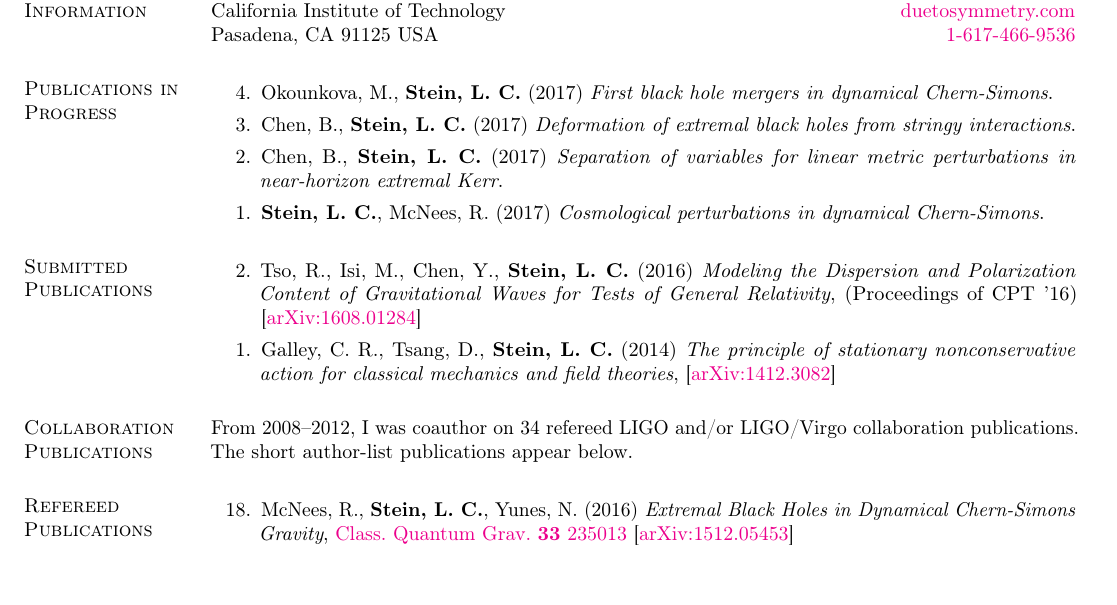
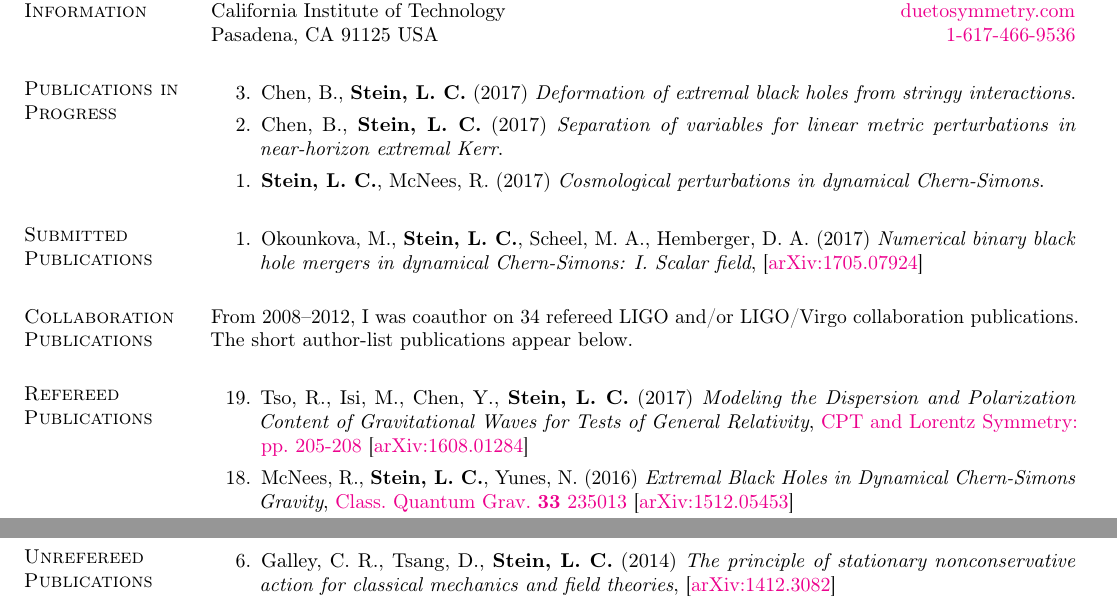
Before and after one commit to duetosymmetry/cv, a LaTeX CV (LeoCStein-PubsOnly.tex, which reads PubsContent.tex): part of page 1 of 2 before the commit and two parts of pages 1 and 2 of 2 after it, the two joined at a grey line, cut so that both start at the same text, the shorter picture padded with empty space. Compiled offline with pdfLaTeX.

Commit message:
Update pubs:
1. Moved numerical BBHs in DCS to submitted
2. Moved modeling dispersion relation to refereed
3. Moved nonconservative action into unrefereed

```diff
--- a/PubsContent.tex
+++ b/PubsContent.tex
@@ -2,11 +2,6 @@
 
 \section{\sc Publications in Progress}
 \begin{enumerate}
-\item[{4.}]
-  Okounkova,~M.,
-  {\bf Stein,~L.~C.}
-  (2017)
-  {\it First black hole mergers in dynamical Chern-Simons}.
 \item[{3.}]
   Chen,~B., {\bf Stein,~L.~C.}
   (2017)
@@ -25,17 +20,15 @@
 
 \section{\sc Submitted Publications}
 \begin{enumerate}
-\item[{2.}]
-  Tso,~R., Isi,~M., Chen,~Y., {\bf Stein,~L.~C.}
-  (2016)
-  {\it Modeling the Dispersion and Polarization Content of
-    Gravitational Waves for Tests of General Relativity},
-  (Proceedings of CPT~'16)
-  \arxiv{1608.01284}
-\item[{1.}] Galley,~C.~R., Tsang,~D., {\bf Stein,~L.~C.} (2014)
-  {\it The principle of stationary nonconservative action for
-    classical mechanics and field theories},
-  \arxiv{1412.3082}
+\item[{1.}]
+  Okounkova,~M.,
+  {\bf Stein,~L.~C.},
+  Scheel,~M.~A.,
+  Hemberger,~D.~A.
+  (2017)
+  {\it Numerical binary black hole mergers in dynamical Chern-Simons:
+    I. Scalar field},
+  \arxiv{1705.07924}
 \end{enumerate}
 
 % \section{\sc Accepted Publications}
@@ -55,6 +48,13 @@ below.
 
 \section{\sc Refereed Publications}
 \begin{enumerate}
+\item[{19.}]
+  Tso,~R., Isi,~M., Chen,~Y., {\bf Stein,~L.~C.}
+  (2017)
+  {\it Modeling the Dispersion and Polarization Content of
+    Gravitational Waves for Tests of General Relativity},
+  \href{http://dx.doi.org/10.1142/9789813148505_0052}{CPT and Lorentz Symmetry: pp.~205-208}
+  \arxiv{1608.01284}
 \item[{18.}]
   McNees,~R., {\bf Stein,~L.~C.}, Yunes,~N.
   (2016)
@@ -145,6 +145,10 @@ below.
 
 \section{\sc Unrefereed Publications}
 \begin{enumerate}
+\item[{6.}] Galley,~C.~R., Tsang,~D., {\bf Stein,~L.~C.} (2014)
+  {\it The principle of stationary nonconservative action for
+    classical mechanics and field theories},
+  \arxiv{1412.3082}
 \item[{5.}] {\bf Stein,~L.~C.} (2014), {\it Note on Legendre decomposition of the Pontryagin density in Kerr},
   \arxiv{1407.0744}
 \item[{4.}] {\bf Stein,~L.~C.} (2012), {\it Probes of Strong-field Gravity}, Ph.D. thesis at Massachusetts Institute of Technology
```
